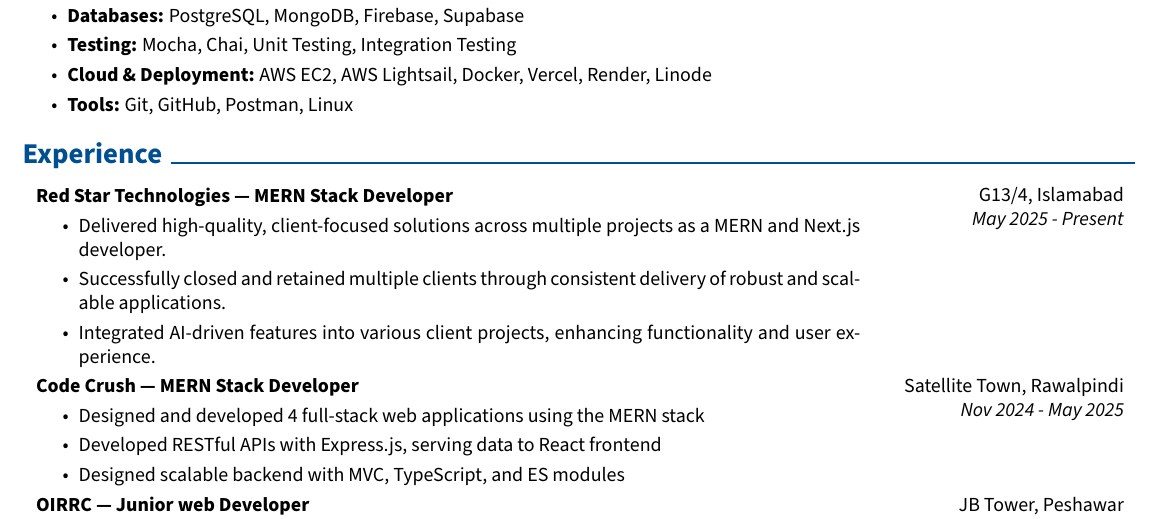
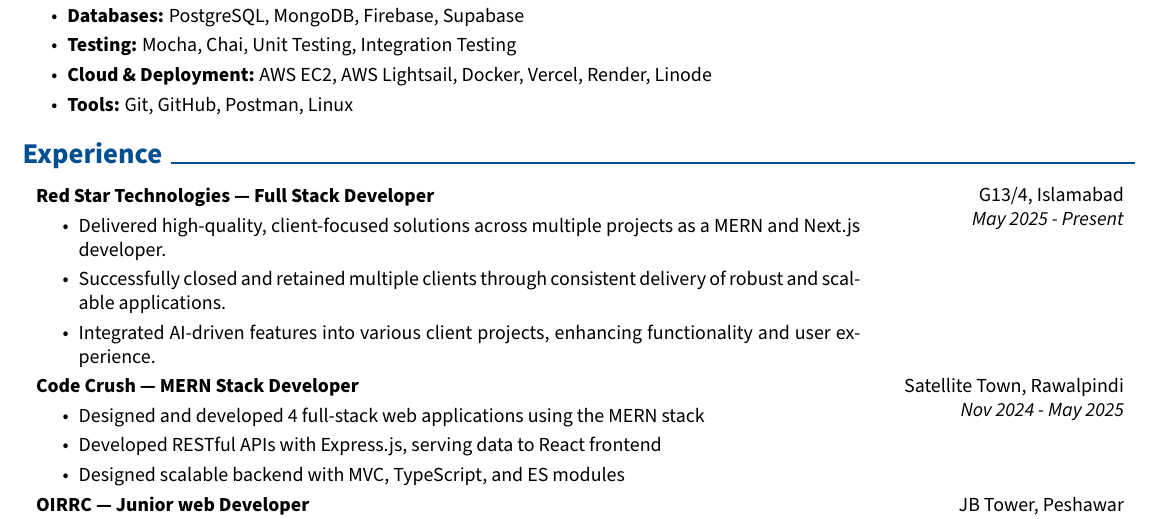
Before and after one commit to rogueinnovator/CV, a LaTeX document (Muhammad_Huzaifa.tex): part of page 1 of 3, cut so that both start at the same text. Compiled offline with pdfLaTeX.

Commit message:
changes done

```diff
--- a/Muhammad_Huzaifa.tex
+++ b/Muhammad_Huzaifa.tex
@@ -186,7 +186,7 @@
     G13/4, Islamabad\\
     \textit{ May 2025 - Present}
 }
-\textbf{Red Star Technologies — MERN Stack Developer}
+\textbf{Red Star Technologies — Full Stack Developer}
 \begin{highlights}
     \item Delivered high-quality, client-focused solutions across multiple projects as a MERN and Next.js developer.
     \item Successfully closed and retained multiple clients through consistent delivery of robust and scalable applications.
```
Also changed, not shown: Muhammad_Huzaifa.pdf.
